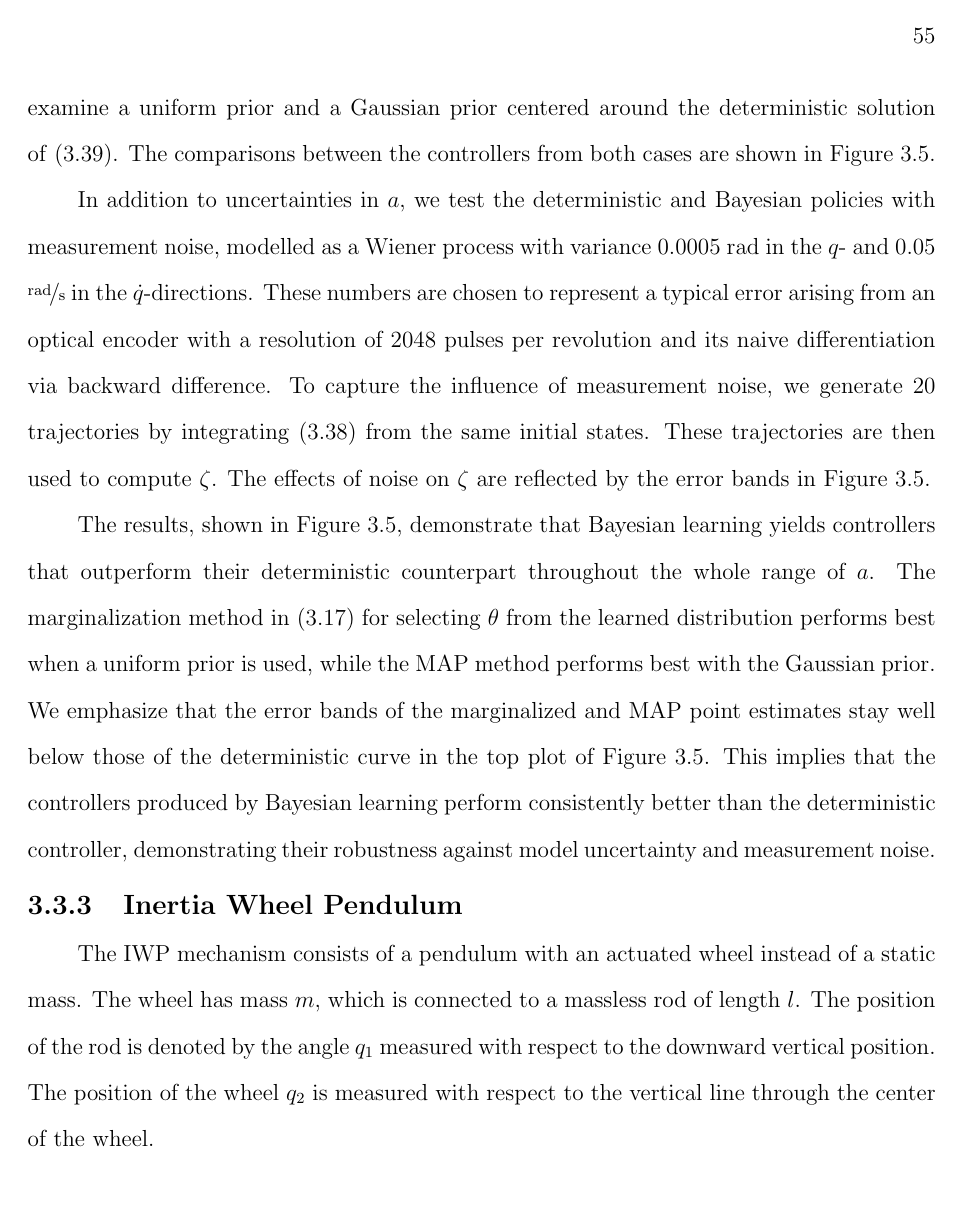
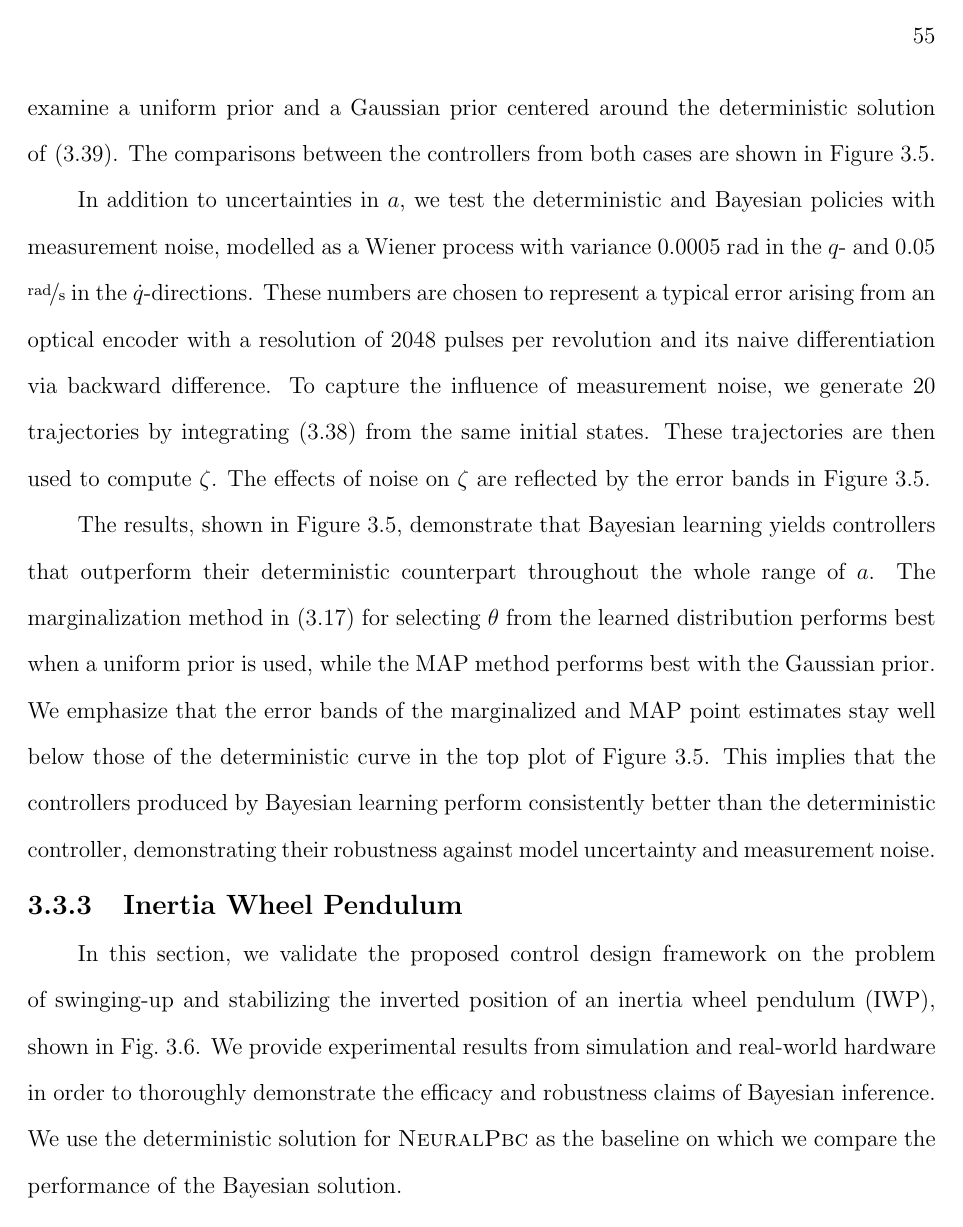
Before and after one commit to nardosashenafi/dissertation, a LaTeX thesis (TeX/src/root.tex, which reads TeX/src/contents/bl/pbc.tex): page 63 of 91 before the commit and page 63 of 92 after it. Compiled offline with pdfLaTeX.

Commit message:
more images

```diff
--- a/TeX/src/contents/bl/pbc.tex
+++ b/TeX/src/contents/bl/pbc.tex
@@ -552,7 +552,14 @@ robustness against model uncertainty and measurement noise.
 %%%%%%%%%%%%%%%%%%%%%%%%%%%%%%%%%%%%%%%%%%%%%%%%%%%%%%%%%%%%%%%%%%%%%%%%%%%
 \subsection{Inertia Wheel Pendulum}
 \label{subsec:iwp}
-
+In this section, we validate the proposed control design framework on the
+problem of swinging-up and stabilizing the inverted position of an inertia wheel
+pendulum (IWP), shown in Fig.~\ref{fig:iwp}. We provide experimental results
+from simulation and real-world hardware in order to thoroughly demonstrate the
+efficacy and robustness claims of Bayesian inference.
+%
+We use the deterministic solution for \textsc{NeuralPbc} as the baseline
+on which we compare the performance of the Bayesian solution. \\
 The IWP mechanism consists of a pendulum with an actuated wheel instead of a static
 mass.
 %
```
Also changed, not shown: TeX/src/figures/hardware.eps (added), TeX/src/contents/bl/pbc.tex (9 more changed lines).
